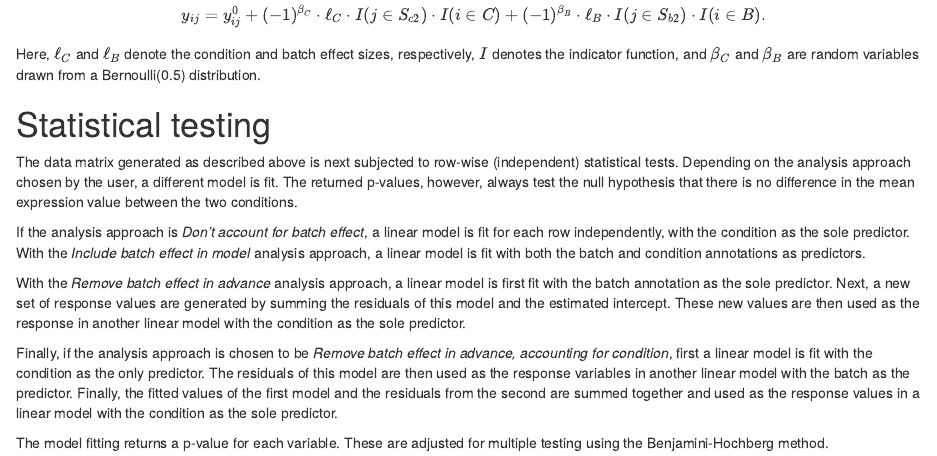
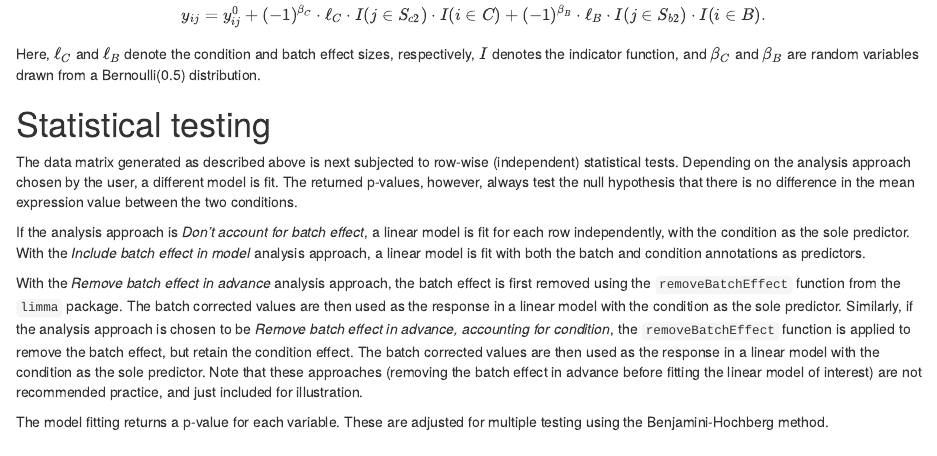
Before and after one commit to csoneson/ConfoundingExplorer, an R Markdown document (inst/extdata/dataDescription.Rmd): the page in a window 1100 px wide, from 350 px down. The pictures show the output file inst/extdata/dataDescription.html that the author committed with the source, opened offline.

Commit message:
Use limma::removeBatchEffect

```diff
--- a/inst/extdata/dataDescription.Rmd
+++ b/inst/extdata/dataDescription.Rmd
@@ -1,22 +1,54 @@
 # Data generation
 
-This section outlines how the simulated data is generated. First, a 'base' expression matrix is generated, with 1,000 variables (rows) and the number of samples equal to the sum of the four group sizes indicated by the user (by default, 5 per group/batch combination, giving a total sample size of 20). The base expression values are sampled independently from a normal distribution with mean 10 and standard deviation 2. The random seed used for the simulation can be changed by the user to generate a different matrix.
+This section outlines how the simulated data is generated. First, a 'base' expression matrix
+is generated, with 1,000 variables (rows) and the number of samples equal to the sum of the
+four group sizes indicated by the user (by default, 5 per group/batch combination, giving a
+total sample size of 20). The base expression values are sampled independently from a normal
+distribution with mean 10 and standard deviation 2. The random seed used for the simulation
+can be changed by the user to generate a different matrix.
 
-Next, the variables affected by the condition and/or batch effects (denoted here by $C$ and $B$, respectively) are sampled randomly among the full set of variables. The number of variables affected by each type of effect is determined by the user.
+Next, the variables affected by the condition and/or batch effects (denoted here by $C$ and
+$B$, respectively) are sampled randomly among the full set of variables. The number of
+variables affected by each type of effect is determined by the user.
 
-For each variable in $C$, the base expression for the samples in condition c2 is either increased or decreased by the indicated condition effect size, determined by the user. The sign of the effect is randomly determined. Similarly, for each variable in $B$, the base expression for the samples in batch b2 is either increased or decreased by the indicated batch effect size.
+For each variable in $C$, the base expression for the samples in condition c2 is either
+increased or decreased by the indicated condition effect size, determined by the user. The
+sign of the effect is randomly determined. Similarly, for each variable in $B$, the base
+expression for the samples in batch b2 is either increased or decreased by the indicated
+batch effect size.
 
-More formally, let $y_{ij}^0\in N(10,2)$ denote the base expression level of variable $i$ in sample $j$. Furthermore, let $S_{b2}$ denote the set of samples from batch $b2$, and similarly let $S_{c2}$ denote the set of samples from condition $c2$. Finally, let $C$ denote the set of variables affected by the condition, and $B$ the set of variables affected by the batch effect. Then, the simulated expression value for variable $i$ in sample $j$ is obtained by $$y_{ij}=y_{ij}^0 + (-1)^{\beta_C}\cdot\ell_C\cdot I(j\in S_{c2})\cdot I(i\in C) + (-1)^{\beta_B}\cdot\ell_B\cdot I(j\in S_{b2})\cdot I(i\in B).$$
-Here, $\ell_C$ and $\ell_B$ denote the condition and batch effect sizes, respectively, $I$ denotes the indicator function, and $\beta_C$ and $\beta_B$ are random variables drawn from a Bernoulli(0.5) distribution.
+More formally, let $y_{ij}^0\in N(10,2)$ denote the base expression level of variable $i$
+in sample $j$. Furthermore, let $S_{b2}$ denote the set of samples from batch $b2$, and
+similarly let $S_{c2}$ denote the set of samples from condition $c2$. Finally, let $C$
+denote the set of variables affected by the condition, and $B$ the set of variables affected
+by the batch effect. Then, the simulated expression value for variable $i$ in sample $j$
+is obtained by $$y_{ij}=y_{ij}^0 + (-1)^{\beta_C}\cdot\ell_C\cdot I(j\in S_{c2})\cdot I(i\in C) + (-1)^{\beta_B}\cdot\ell_B\cdot I(j\in S_{b2})\cdot I(i\in B).$$
+Here, $\ell_C$ and $\ell_B$ denote the condition and batch effect sizes, respectively,
+$I$ denotes the indicator function, and $\beta_C$ and $\beta_B$ are random variables
+drawn from a Bernoulli(0.5) distribution.
 
 # Statistical testing
 
-The data matrix generated as described above is next subjected to row-wise (independent) statistical tests. Depending on the analysis approach chosen by the user, a different model is fit. The returned p-values, however, always test the null hypothesis that there is no difference in the mean expression value between the two conditions.
+The data matrix generated as described above is next subjected to row-wise (independent)
+statistical tests. Depending on the analysis approach chosen by the user, a different model
+is fit. The returned p-values, however, always test the null hypothesis that there is no
+difference in the mean expression value between the two conditions.
 
-If the analysis approach is _Don't account for batch effect_, a linear model is fit for each row independently, with the condition as the sole predictor. With the _Include batch effect in model_ analysis approach, a linear model is fit with both the batch and condition annotations as predictors.
+If the analysis approach is _Don't account for batch effect_, a linear model is fit for
+each row independently, with the condition as the sole predictor. With the
+_Include batch effect in model_ analysis approach, a linear model is fit with both the
+batch and condition annotations as predictors.
 
-With the _Remove batch effect in advance_ analysis approach, a linear model is first fit with the batch annotation as the sole predictor. Next, a new set of response values are generated by summing the residuals of this model and the estimated intercept. These new values are then used as the response in another linear model with the condition as the sole predictor.
+With the _Remove batch effect in advance_ analysis approach, the batch effect is first
+removed using the `removeBatchEffect` function from the `limma` package. The batch
+corrected values are then used as the response in a linear model with the condition as
+the sole predictor. Similarly, if the analysis approach is chosen to be
+_Remove batch effect in advance, accounting for condition_, the `removeBatchEffect` function
+is applied to remove the batch effect, but retain the condition effect. The batch corrected
+values are then used as the response in a linear model with the condition as the sole
+predictor. Note that these approaches (removing the batch effect in advance before fitting
+the linear model of interest) are not recommended practice, and just included for
+illustration.
 
-Finally, if the analysis approach is chosen to be _Remove batch effect in advance, accounting for condition_, first a linear model is fit with the condition as the only predictor. The residuals of this model are then used as the response variables in another linear model with the batch as the predictor. Finally, the fitted values of the first model and the residuals from the second are summed together and used as the response values in a linear model with the condition as the sole predictor.
-
-The model fitting returns a p-value for each variable. These are adjusted for multiple testing using the Benjamini-Hochberg method.
+The model fitting returns a p-value for each variable. These are adjusted for multiple
+testing using the Benjamini-Hochberg method.
```
Also changed, not shown: R/generateData.R (+12 -8 lines), inst/extdata/dataDescription.html, 2 other files.
